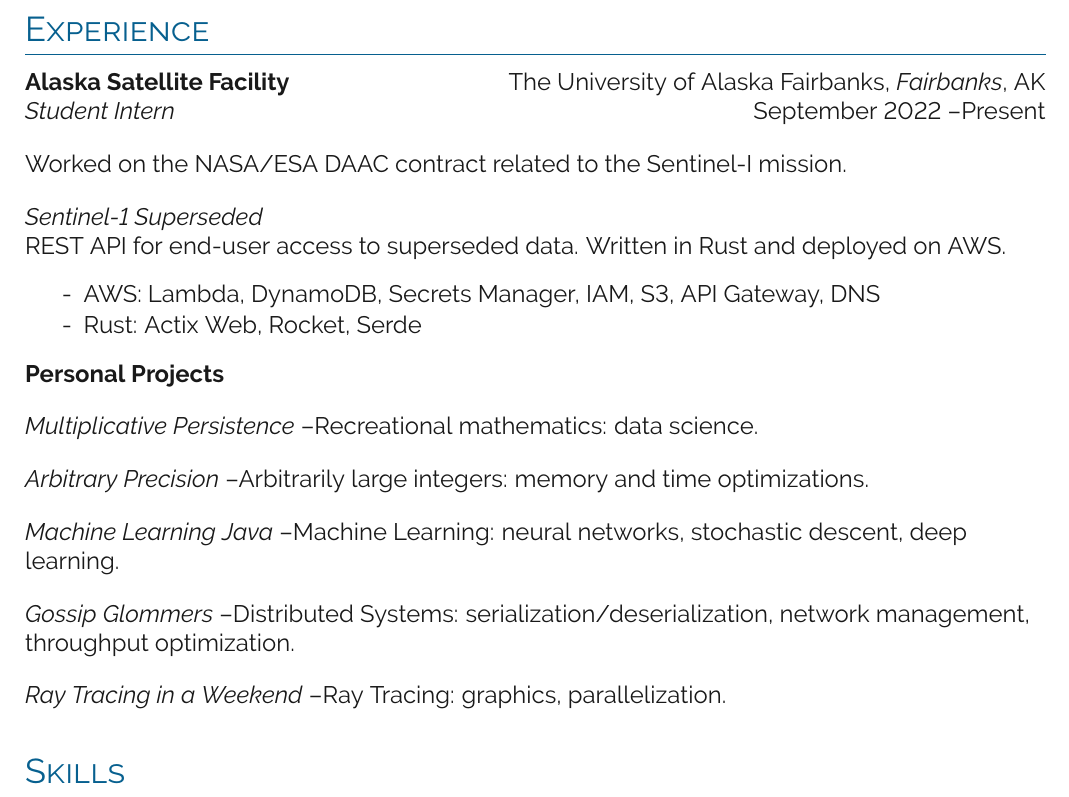
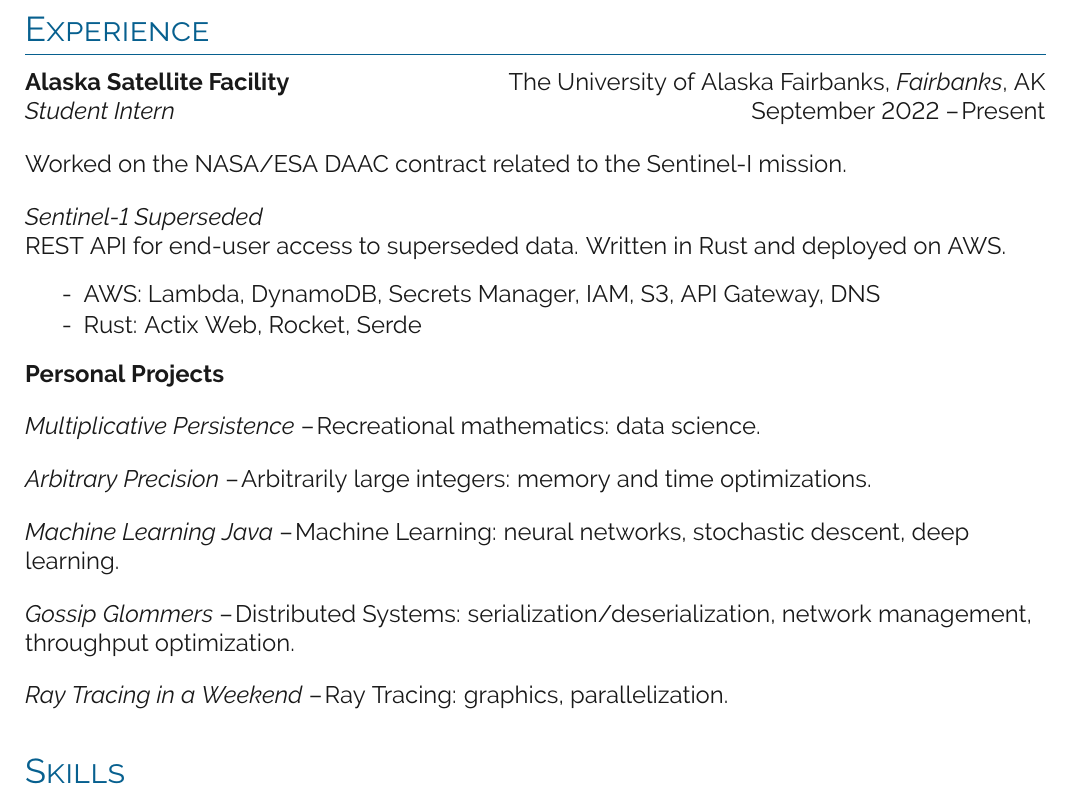
Before and after one commit to kalebvonburris/kalebvonburris, a LaTeX CV (resume/resume.tex, which reads resume/sections/experience.tex): part of the page, cut so that both start at the same text. Compiled offline with pdfLaTeX.

Commit message:
Revision

```diff
--- a/resume/sections/experience.tex
+++ b/resume/sections/experience.tex
@@ -24,12 +24,12 @@ REST API for end-user access to superseded data. Written in Rust and deployed on
 
 \textbf{Personal Projects}
 \bigbreak
-\textit{Multiplicative Persistence} \textendash Recreational mathematics: data science.
+\textit{Multiplicative Persistence} \textendash\! Recreational mathematics: data science.
 \bigbreak
-\textit{Arbitrary Precision} \textendash Arbitrarily large integers: memory and time optimizations.
+\textit{Arbitrary Precision} \textendash\! Arbitrarily large integers: memory and time optimizations.
 \bigbreak
-\textit{Machine Learning Java} \textendash Machine Learning: neural networks, stochastic descent, deep learning.
+\textit{Machine Learning Java} \textendash\! Machine Learning: neural networks, stochastic descent, deep learning.
 \bigbreak
-\textit{Gossip Glommers} \textendash Distributed Systems: serialization/deserialization, network management, throughput optimization.
+\textit{Gossip Glommers} \textendash\! Distributed Systems: serialization/deserialization, network management, throughput optimization.
 \bigbreak
-\textit{Ray Tracing in a Weekend} \textendash Ray Tracing: graphics, parallelization.
+\textit{Ray Tracing in a Weekend} \textendash\! Ray Tracing: graphics, parallelization.
```
Also changed, not shown: resume/sections/education.tex (+2 -2 lines), resume/resume.pdf, resume/sections/experience.tex (2 more changed lines), 1 other file.
